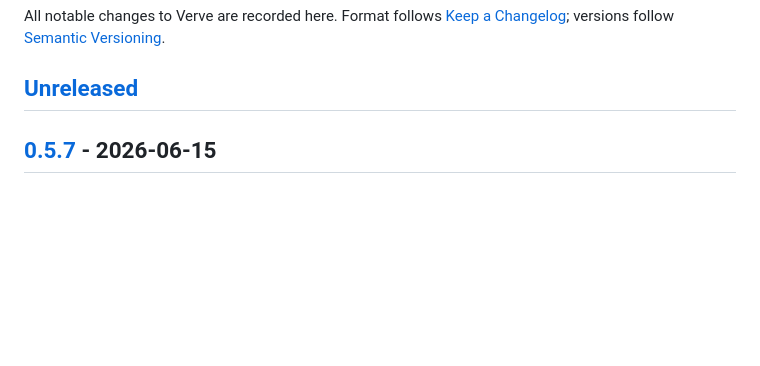
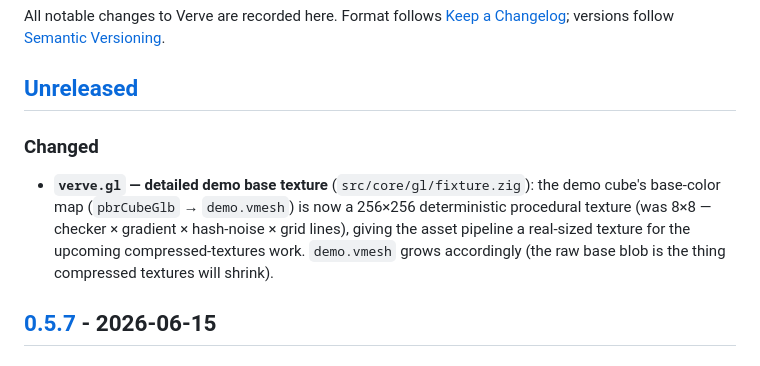
Before and after one commit to sirhco/verve, a Markdown page: CHANGELOG.md, the part around the change. GitHub-like rendering; blank space fills up the shorter version.

Commit message:
docs(gl): note demo 256² base texture + CHANGELOG

```diff
--- a/CHANGELOG.md
+++ b/CHANGELOG.md
@@ -5,6 +5,15 @@ All notable changes to Verve are recorded here. Format follows
 versions follow [Semantic Versioning](https://semver.org/).
 
 ## [Unreleased]
+
+### Changed
+
+- **`verve.gl` — detailed demo base texture** (`src/core/gl/fixture.zig`): the demo
+  cube's base-color map (`pbrCubeGlb` → `demo.vmesh`) is now a 256×256 deterministic
+  procedural texture (was 8×8 — checker × gradient × hash-noise × grid lines), giving
+  the asset pipeline a real-sized texture for the upcoming compressed-textures work.
+  `demo.vmesh` grows accordingly (the raw base blob is the thing compressed textures
+  will shrink).
 
 ## [0.5.7] - 2026-06-15
 
```
Also changed, not shown: docs/24-gl.md (+5 -0 lines).
